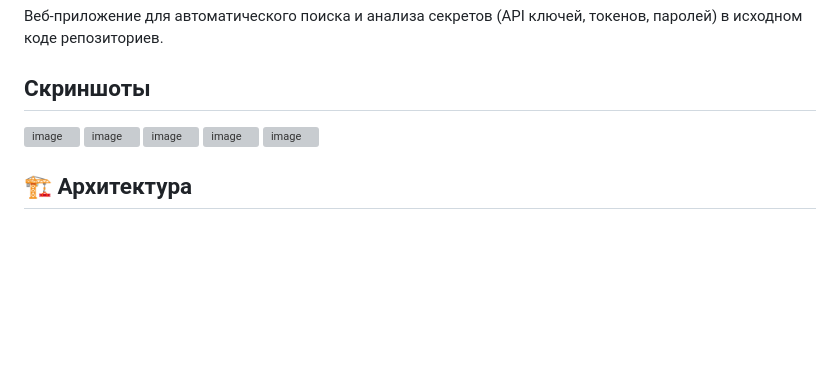
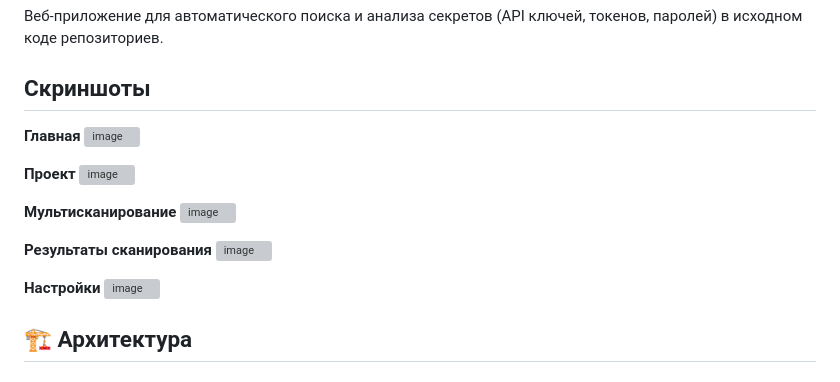
Before and after one commit to ILYXAAA/SecretsScanner, a Markdown page: README.md, the part around the change. Drawn GitHub-style; blank space fills up the shorter version; grey boxes are pictures that could not be loaded.

```diff
--- a/README.md
+++ b/README.md
@@ -2,15 +2,19 @@
 
 Веб-приложение для автоматического поиска и анализа секретов (API ключей, токенов, паролей) в исходном коде репозиториев.
 ## Скриншоты
-
+**Главная**
 <img width="2519" height="1134" alt="image" src="https://github.com/user-attachments/assets/ccc937c5-cec9-488f-b479-65ed7f80f923" />
 
+**Проект**
 <img width="2509" height="1253" alt="image" src="https://github.com/user-attachments/assets/942d7c91-3758-48e1-ba16-79578d18f3e7" />
 
+**Мультисканирование**
 <img width="1679" height="1200" alt="image" src="https://github.com/user-attachments/assets/b2605ba8-5df6-4be6-9cdf-ead71e88f789" />
 
+**Результаты сканирования**
 <img width="2553" height="1261" alt="image" src="https://github.com/user-attachments/assets/f5d472a8-36cf-4639-8e24-adbb3341c1b6" />
 
+**Настройки**
 <img width="2473" height="1241" alt="image" src="https://github.com/user-attachments/assets/0b333f7b-7516-4a17-802c-c4aca0c22a25" />
 
 
```
